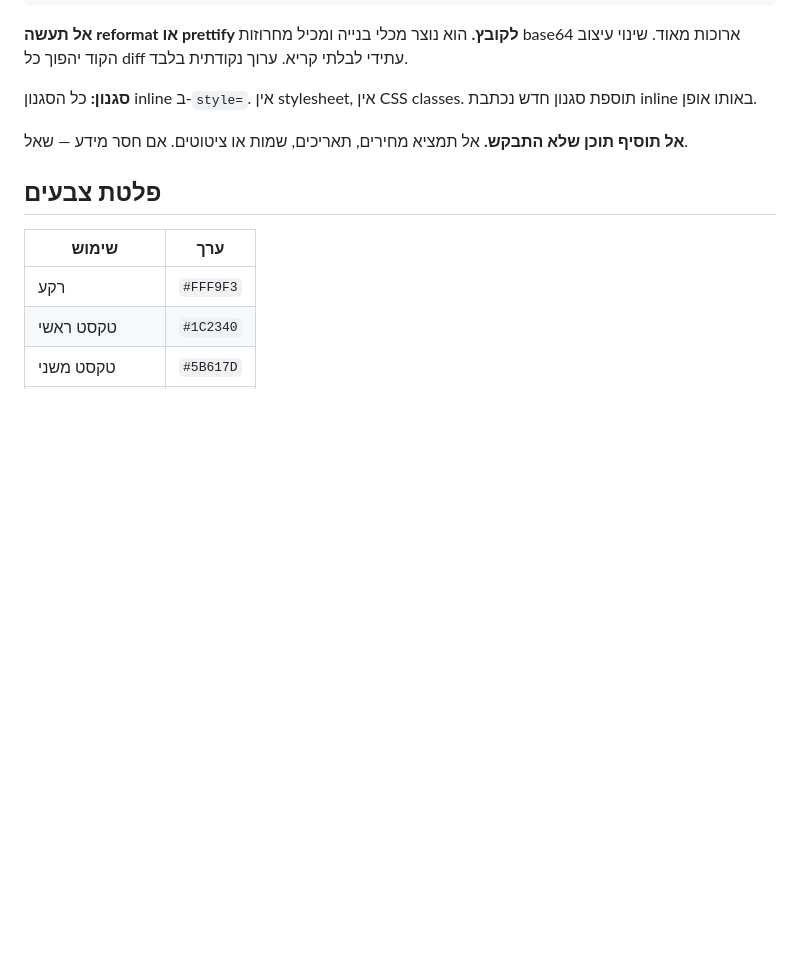
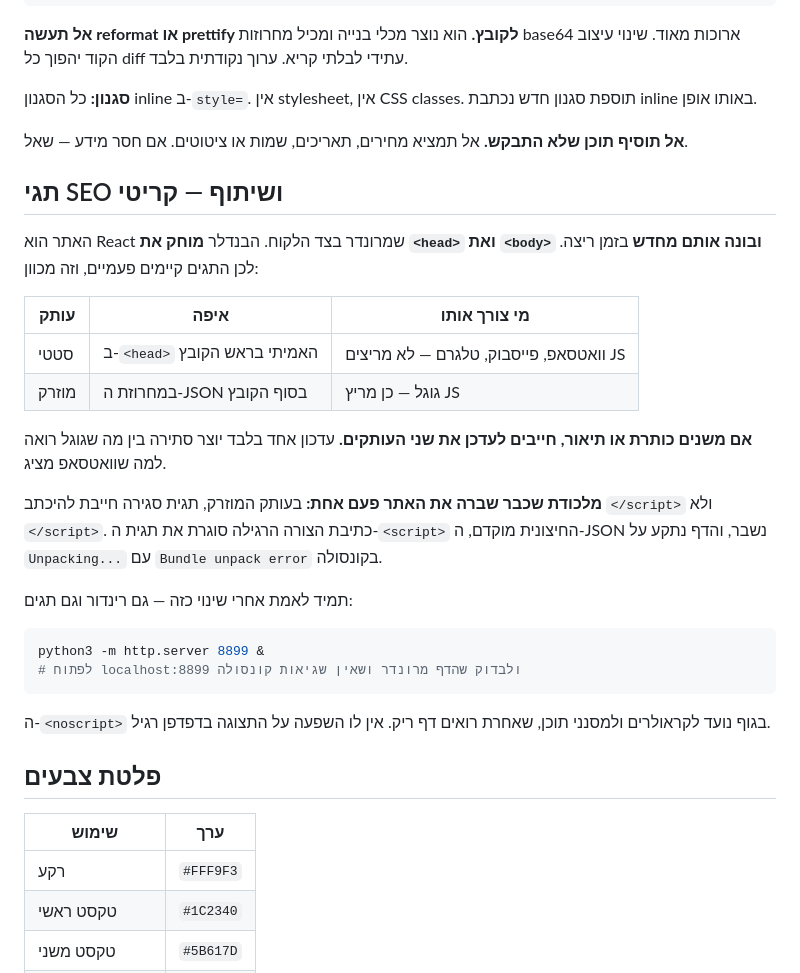
Before and after one commit to Mendywfeld/moveupgym, a Markdown page: CLAUDE.md, the part around the change. GitHub-like rendering; blank space fills up the shorter version.

Commit message:
Document the dual meta-tag copies and the escaped-closing-tag trap
Co-Authored-By: Claude Opus 5 <noreply@anthropic.com>

````diff
--- a/CLAUDE.md
+++ b/CLAUDE.md
@@ -82,6 +82,27 @@ curl -s https://moveupgym.com/ | grep -c 'הטקסט החדש'
 
 **אל תוסיף תוכן שלא התבקש.** אל תמציא מחירים, תאריכים, שמות או ציטוטים. אם חסר מידע — שאל.
 
+## תגי SEO ושיתוף — קריטי
+
+האתר הוא React שמרונדר בצד הלקוח. הבנדלר **מוחק את `<head>` ואת `<body>` ובונה אותם מחדש** בזמן ריצה. לכן התגים קיימים פעמיים, וזה מכוון:
+
+| עותק | איפה | מי צורך אותו |
+| --- | --- | --- |
+| סטטי | ב-`<head>` האמיתי בראש הקובץ | וואטסאפ, פייסבוק, טלגרם — לא מריצים JS |
+| מוזרק | במחרוזת ה-JSON בסוף הקובץ | גוגל — כן מריץ JS |
+
+**אם משנים כותרת או תיאור, חייבים לעדכן את שני העותקים.** עדכון אחד בלבד יוצר סתירה בין מה שגוגל רואה למה שוואטסאפ מציג.
+
+**מלכודת שכבר שברה את האתר פעם אחת:** בעותק המוזרק, תגית סגירה חייבת להיכתב `</script>` ולא `</script>`. כתיבת הצורה הרגילה סוגרת את תגית ה-`<script>` החיצונית מוקדם, ה-JSON נשבר, והדף נתקע על `Unpacking...` עם `Bundle unpack error` בקונסולה.
+
+תמיד לאמת אחרי שינוי כזה — גם רינדור וגם תגים:
+```bash
+python3 -m http.server 8899 &
+# לפתוח localhost:8899 ולבדוק שהדף מרונדר ושאין שגיאות קונסולה
+```
+
+ה-`<noscript>` בגוף נועד לקראולרים ולמסנני תוכן, שאחרת רואים דף ריק. אין לו השפעה על התצוגה בדפדפן רגיל.
+
 ## פלטת צבעים
 
 | שימוש | ערך |
````
